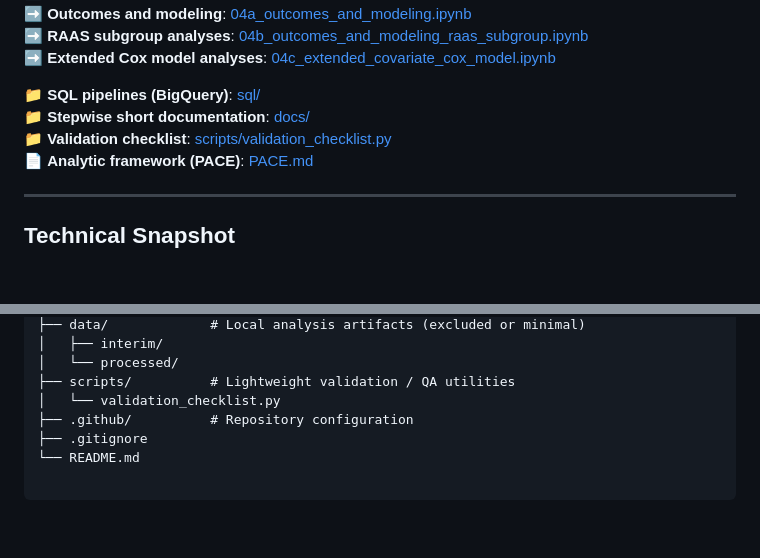
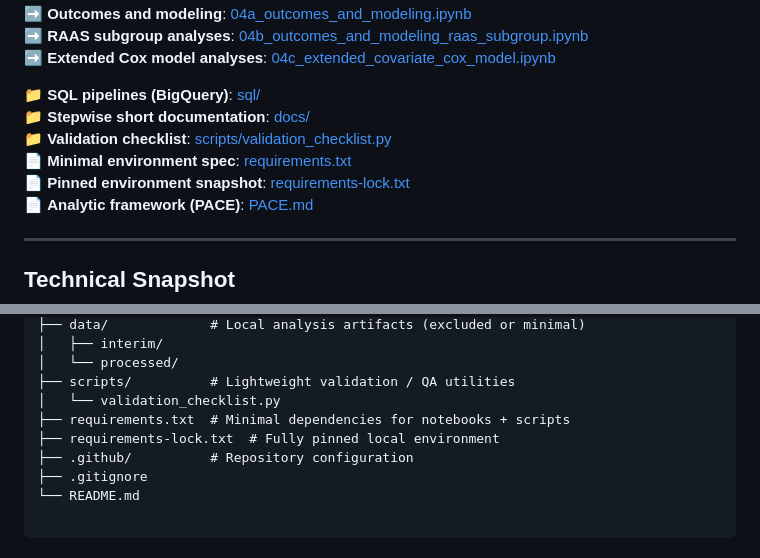
Before and after one commit to makotoy56/mimic-iv-copd-raas-analysis, a Markdown page: README.md, 2 parts joined by grey strips. Rendered like a GitHub page; blank space fills up the shorter version.

Commit message:
Add requirements files to README sections

```diff
--- a/README.md
+++ b/README.md
@@ -16,6 +16,8 @@
 📁 **SQL pipelines (BigQuery)**: [sql/](sql/)<br>
 📁 **Stepwise short documentation**: [docs/](docs/)<br>
 📁 **Validation checklist**: [scripts/validation_checklist.py](scripts/validation_checklist.py)<br>
+📄 **Minimal environment spec**: [requirements.txt](requirements.txt)<br>
+📄 **Pinned environment snapshot**: [requirements-lock.txt](requirements-lock.txt)<br>
 📄 **Analytic framework (PACE)**: [PACE.md](docs/PACE.md)<br>
 
 ---
@@ -172,6 +174,8 @@ mimic-iv-copd-raas-analysis-private/
 │   └── processed/
 ├── scripts/          # Lightweight validation / QA utilities
 │   └── validation_checklist.py
+├── requirements.txt  # Minimal dependencies for notebooks + scripts
+├── requirements-lock.txt  # Fully pinned local environment
 ├── .github/          # Repository configuration
 ├── .gitignore
 └── README.md
```
